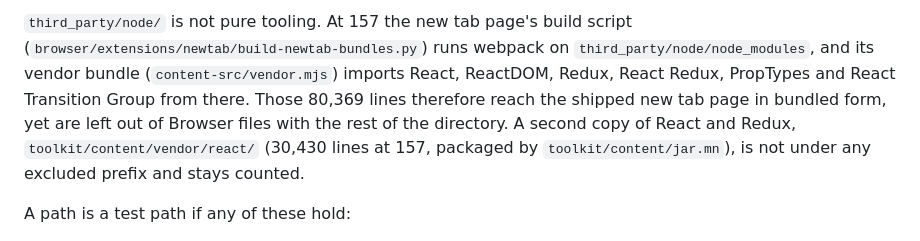
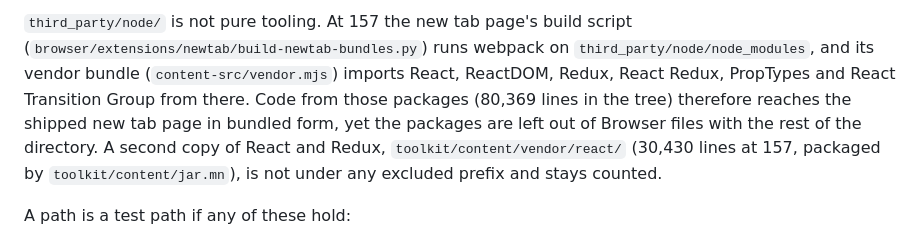
Before and after one commit to 4e6/firefox-lang-stats, a Markdown page: docs/methodology.md, the part around the change. Rendered like a GitHub page.

Commit message:
docs: reword the third_party/node note (code from those packages, not all lines)
Co-Authored-By: Claude Sonnet 5.5 <noreply@anthropic.com>
Claude-Session: https://claude.ai/code/session_01AwPmuFVExwWtuBk7G3ghg6

```diff
--- a/docs/methodology.md
+++ b/docs/methodology.md
@@ -163,8 +163,8 @@ browser, so it stays as well.
 `third_party/node/` is not pure tooling. At 157 the new tab page's build script
 (`browser/extensions/newtab/build-newtab-bundles.py`) runs webpack on `third_party/node/node_modules`, and its
 vendor bundle (`content-src/vendor.mjs`) imports React, ReactDOM, Redux, React Redux, PropTypes and React Transition
-Group from there. Those 80,369 lines therefore reach the shipped new tab page in bundled form, yet are left out of
-Browser files with the rest of the directory. A second copy of React and Redux, `toolkit/content/vendor/react/`
+Group from there. Code from those packages (80,369 lines in the tree) therefore reaches the shipped new tab page in bundled form,
+yet the packages are left out of Browser files with the rest of the directory. A second copy of React and Redux, `toolkit/content/vendor/react/`
 (30,430 lines at 157, packaged by `toolkit/content/jar.mn`), is not under any excluded prefix and stays counted.
 
 A path is a test path if any of these hold:
```
